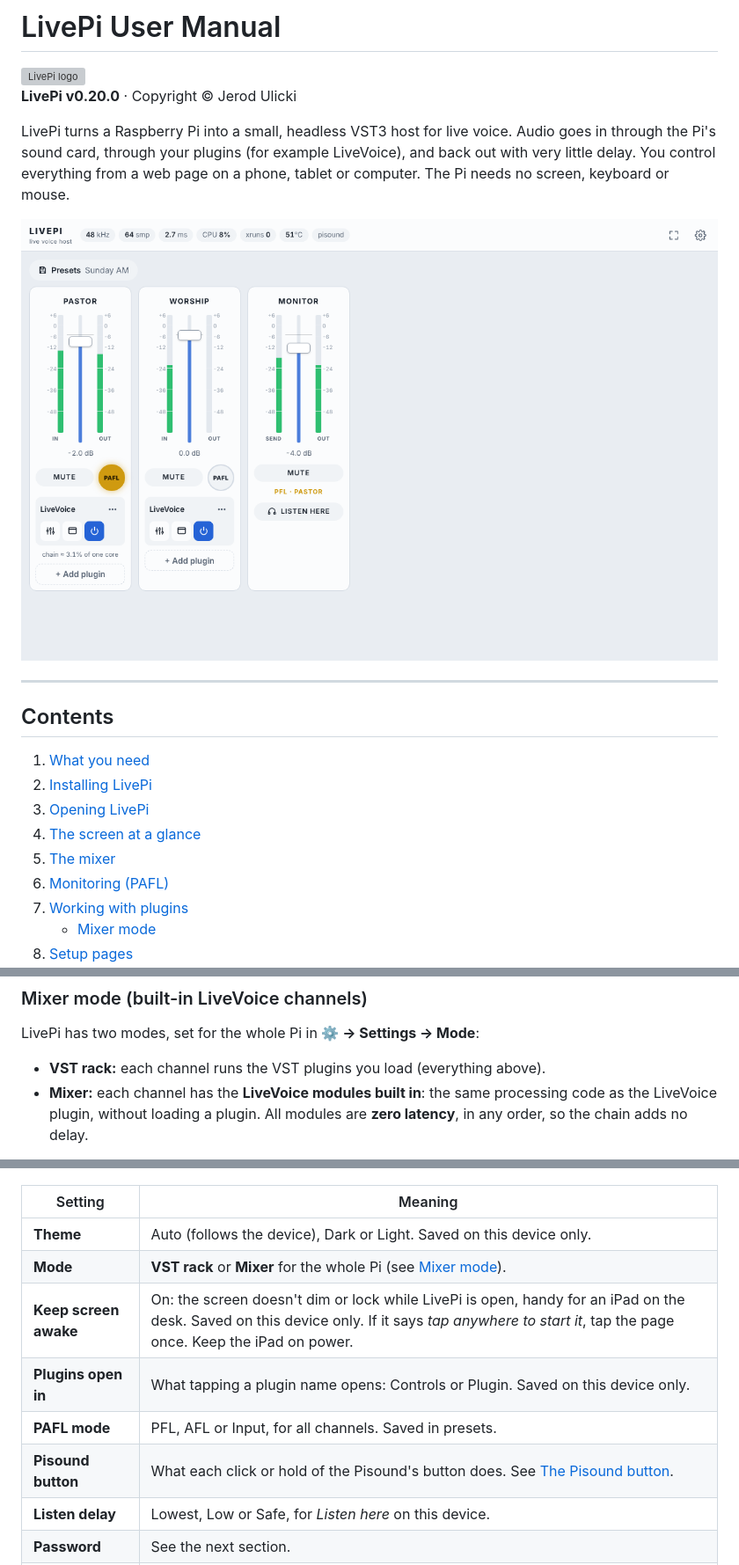
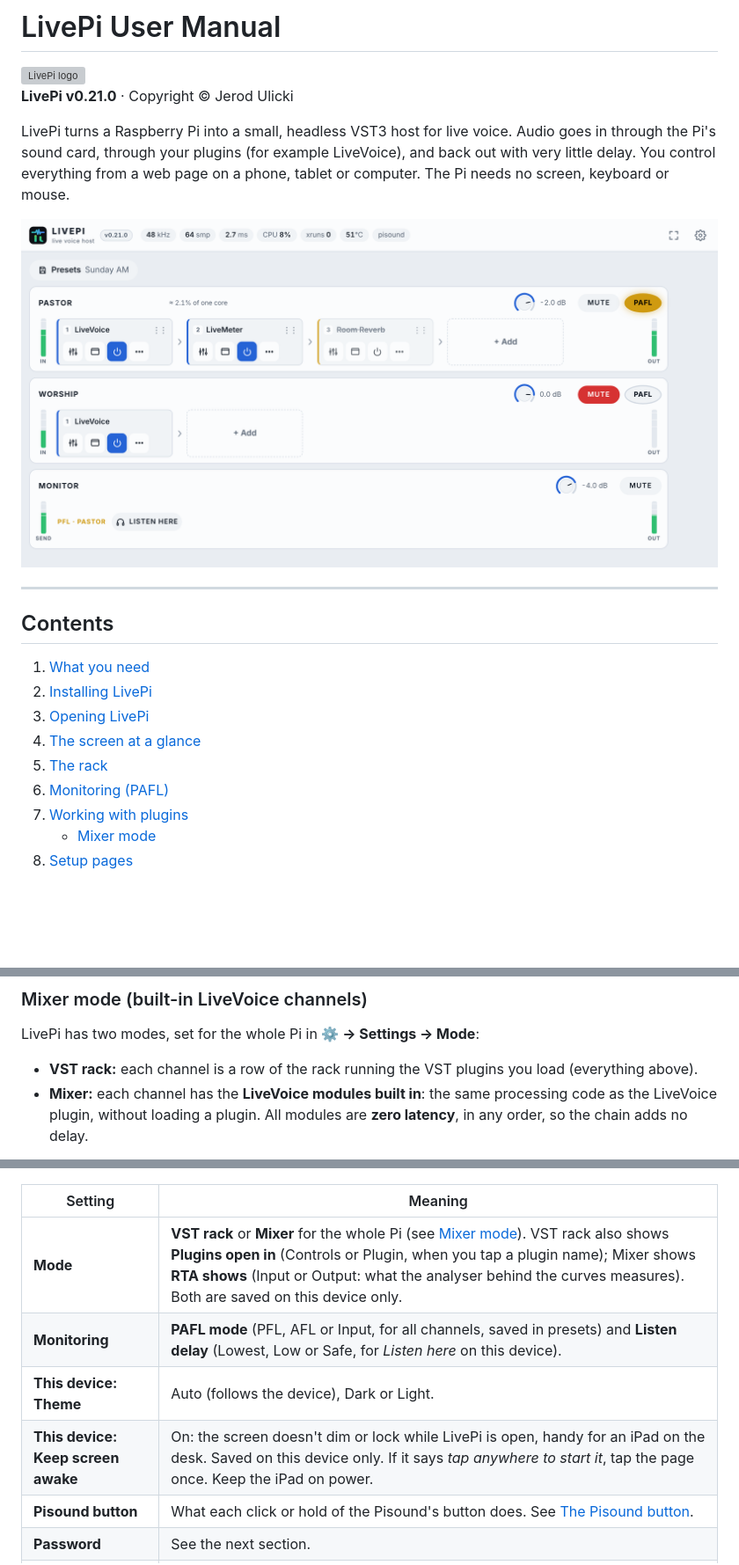
Before and after one commit to leonidis2013/LivePi, a Markdown page: docs/MANUAL.md, 3 parts joined by grey strips. Shown at 88% size. Rendered like a GitHub page; pictures changed too: docs/images/mixer-desktop.png; blank space fills up the shorter version; grey boxes are pictures that could not be loaded.

```diff
--- a/docs/MANUAL.md
+++ b/docs/MANUAL.md
@@ -2,7 +2,7 @@
 
 <img src="images/logo.svg" width="72" alt="LivePi logo">
 
-**LivePi v0.20.0** · Copyright © Jerod Ulicki
+**LivePi v0.21.0** · Copyright © Jerod Ulicki
 
 LivePi turns a Raspberry Pi into a small, headless VST3 host for live voice. Audio goes in through the Pi's sound card, through your plugins (for example LiveVoice), and back out with very little delay. You control everything from a web page on a phone, tablet or computer. The Pi needs no screen, keyboard or mouse.
 
@@ -16,7 +16,7 @@ LivePi turns a Raspberry Pi into a small, headless VST3 host for live voice. Aud
 2. [Installing LivePi](#2-installing-livepi)
 3. [Opening LivePi](#3-opening-livepi)
 4. [The screen at a glance](#4-the-screen-at-a-glance)
-5. [The mixer](#5-the-mixer)
+5. [The rack](#5-the-rack)
 6. [Monitoring (PAFL)](#6-monitoring-pafl)
 7. [Working with plugins](#7-working-with-plugins)
    - [Mixer mode](#mixer-mode-built-in-livevoice-channels)
@@ -233,7 +231,7 @@ The plugin keeps its wide shape on a portrait phone, so start from **Fit** and z
 
 LivePi has two modes, set for the whole Pi in **⚙ → Settings → Mode**:
 
-- **VST rack:** each channel runs the VST plugins you load (everything above).
+- **VST rack:** each channel is a row of the rack running the VST plugins you load (everything above).
 - **Mixer:** each channel has the **LiveVoice modules built in**: the same processing code as the LiveVoice plugin, without loading a plugin. All modules are **zero latency**, in any order, so the chain adds no delay.
 
 Switching keeps everything: your VST chains wait untouched while you're in mixer mode, and your mixer settings wait while you're in VST mode. The audio stops for a moment when you switch.
@@ -334,13 +332,11 @@ If no sound card is found at start-up, LivePi falls back to the virtual card for
 
 | Setting | Meaning |
 |---|---|
-| **Theme** | Auto (follows the device), Dark or Light. Saved on this device only. |
-| **Mode** | **VST rack** or **Mixer** for the whole Pi (see [Mixer mode](#mixer-mode-built-in-livevoice-channels)). |
-| **Keep screen awake** | On: the screen doesn't dim or lock while LivePi is open, handy for an iPad on the desk. Saved on this device only. If it says *tap anywhere to start it*, tap the page once. Keep the iPad on power. |
-| **Plugins open in** | What tapping a plugin name opens: Controls or Plugin. Saved on this device only. |
-| **PAFL mode** | PFL, AFL or Input, for all channels. Saved in presets. |
+| **Mode** | **VST rack** or **Mixer** for the whole Pi (see [Mixer mode](#mixer-mode-built-in-livevoice-channels)). VST rack also shows **Plugins open in** (Controls or Plugin, when you tap a plugin name); Mixer shows **RTA shows** (Input or Output: what the analyser behind the curves measures). Both are saved on this device only. |
+| **Monitoring** | **PAFL mode** (PFL, AFL or Input, for all channels, saved in presets) and **Listen delay** (Lowest, Low or Safe, for *Listen here* on this device). |
+| **This device: Theme** | Auto (follows the device), Dark or Light. |
+| **This device: Keep screen awake** | On: the screen doesn't dim or lock while LivePi is open, handy for an iPad on the desk. Saved on this device only. If it says *tap anywhere to start it*, tap the page once. Keep the iPad on power. |
 | **Pisound button** | What each click or hold of the Pisound's button does. See [The Pisound button](#the-pisound-button). |
-| **Listen delay** | Lowest, Low or Safe, for *Listen here* on this device. |
 | **Password** | See the next section. |
 | **Trusted access** | See the next section. Only shown while password protection is on. |
 | **Network** | IP settings for the wired and Wi-Fi connections: **Automatic (DHCP)** or **Static** (IP address, subnet mask, gateway, DNS servers). See below. |
```
Also changed, not shown: other parts of docs/MANUAL.md (+17 -19 lines), docs/images/mixer-channel-phone.png, docs/images/mixer-channel.png, docs/images/mixer-phone-plugin.png (deleted), docs/images/mixer-phone.png, 6 other files.
